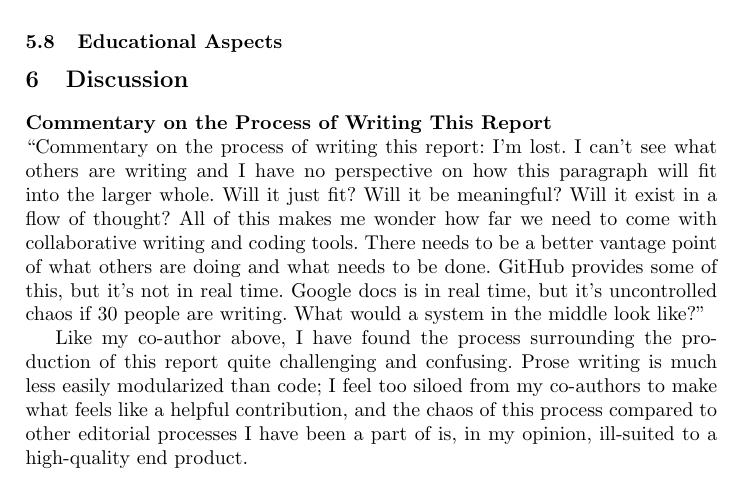
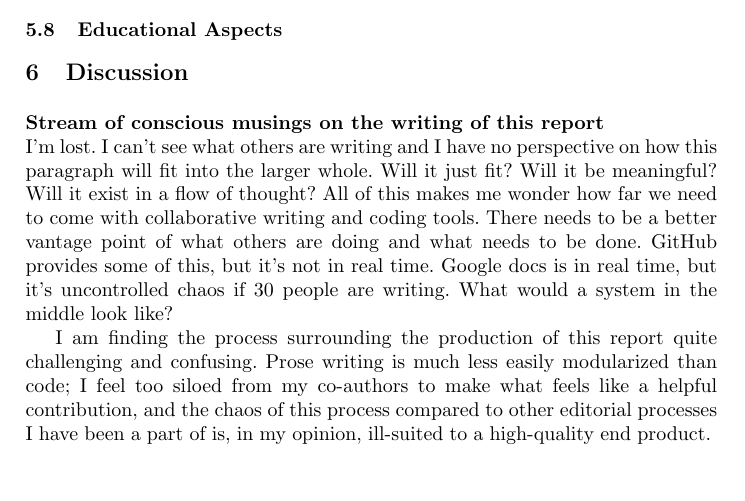
Before and after one commit to sbenthall/i290m-ocpp-site, a LaTeX thesis (report/collective_report.tex, which reads report/chapters/chunks/080_meta-analysis.tex): part of page 25 of 36, cut so that both start at the same text. Compiled offline with pdfLaTeX.

Commit message:
Update 080_meta-analysis.tex

```diff
--- a/report/chapters/chunks/080_meta-analysis.tex
+++ b/report/chapters/chunks/080_meta-analysis.tex
@@ -1,7 +1,4 @@
-\mysubsubsection{Commentary on the Process of Writing This Report}
-``Commentary on the process of writing this report: I'm lost. I can't see what others are writing and I have no perspective on how this paragraph will fit into the larger whole. Will it just fit? Will it be meaningful? Will it exist in a flow of thought? All of this makes me wonder how far we need to come with collaborative writing and coding tools. There needs to be a better vantage point of what others are doing and what needs to be done. GitHub provides some of this, but it's not in real time. Google docs is in real time, but it's uncontrolled chaos if 30 people are writing. What would a system in the middle look like?"
+\mysubsubsection{Stream of conscious musings on the writing of this report}
+I'm lost. I can't see what others are writing and I have no perspective on how this paragraph will fit into the larger whole. Will it just fit? Will it be meaningful? Will it exist in a flow of thought? All of this makes me wonder how far we need to come with collaborative writing and coding tools. There needs to be a better vantage point of what others are doing and what needs to be done. GitHub provides some of this, but it's not in real time. Google docs is in real time, but it's uncontrolled chaos if 30 people are writing. What would a system in the middle look like?
 
-Like my co-author above, I have found the process surrounding the production of this report quite challenging and confusing.
-Prose writing is much less easily modularized than code; I feel too siloed from my co-authors to make what feels like a helpful
-contribution, and the chaos of this process compared to other editorial processes I have been a part of is, in my opinion, ill-suited
-to a high-quality end product.
+I am finding the process surrounding the production of this report quite challenging and confusing. Prose writing is much less easily modularized than code; I feel too siloed from my co-authors to make what feels like a helpful contribution, and the chaos of this process compared to other editorial processes I have been a part of is, in my opinion, ill-suited to a high-quality end product.
```
